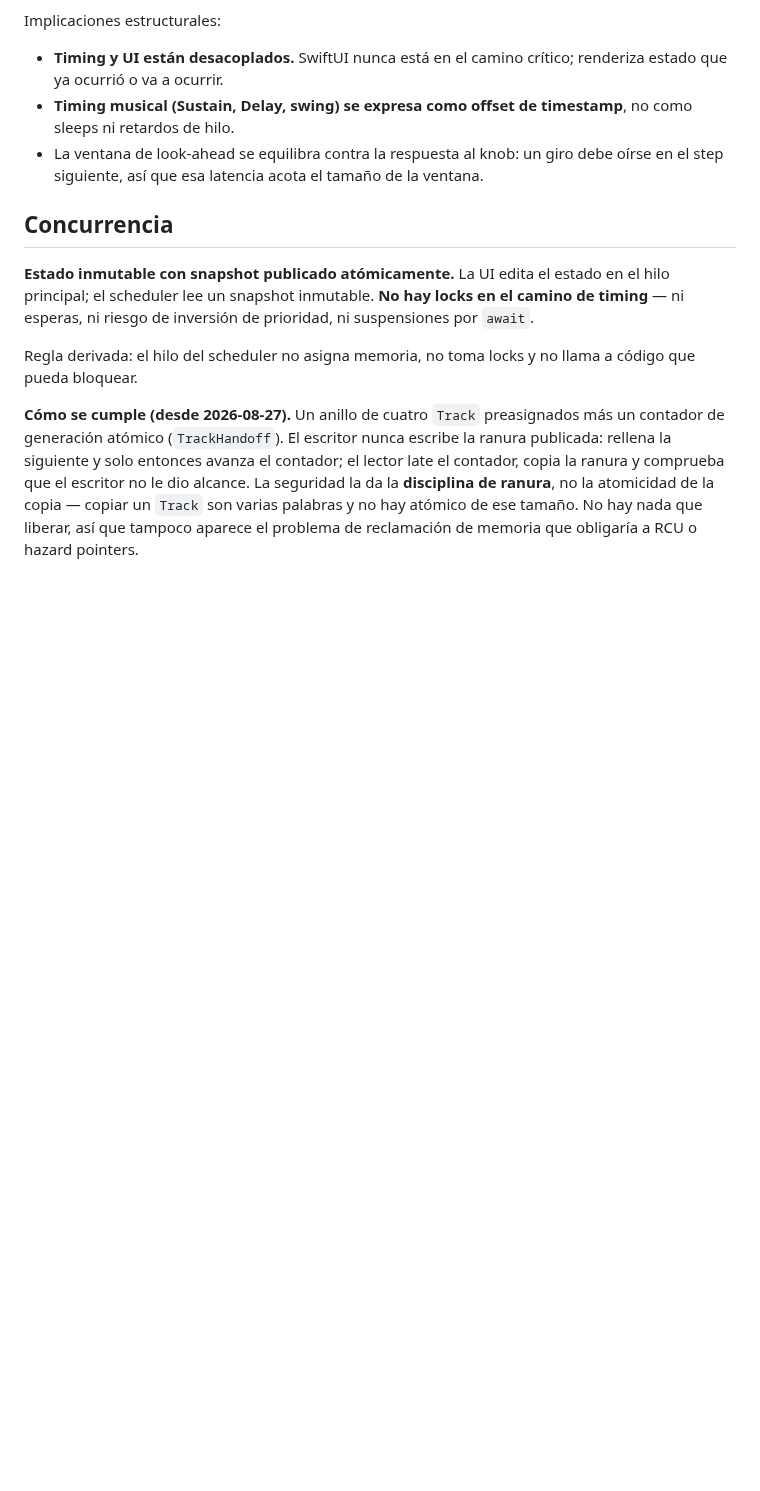
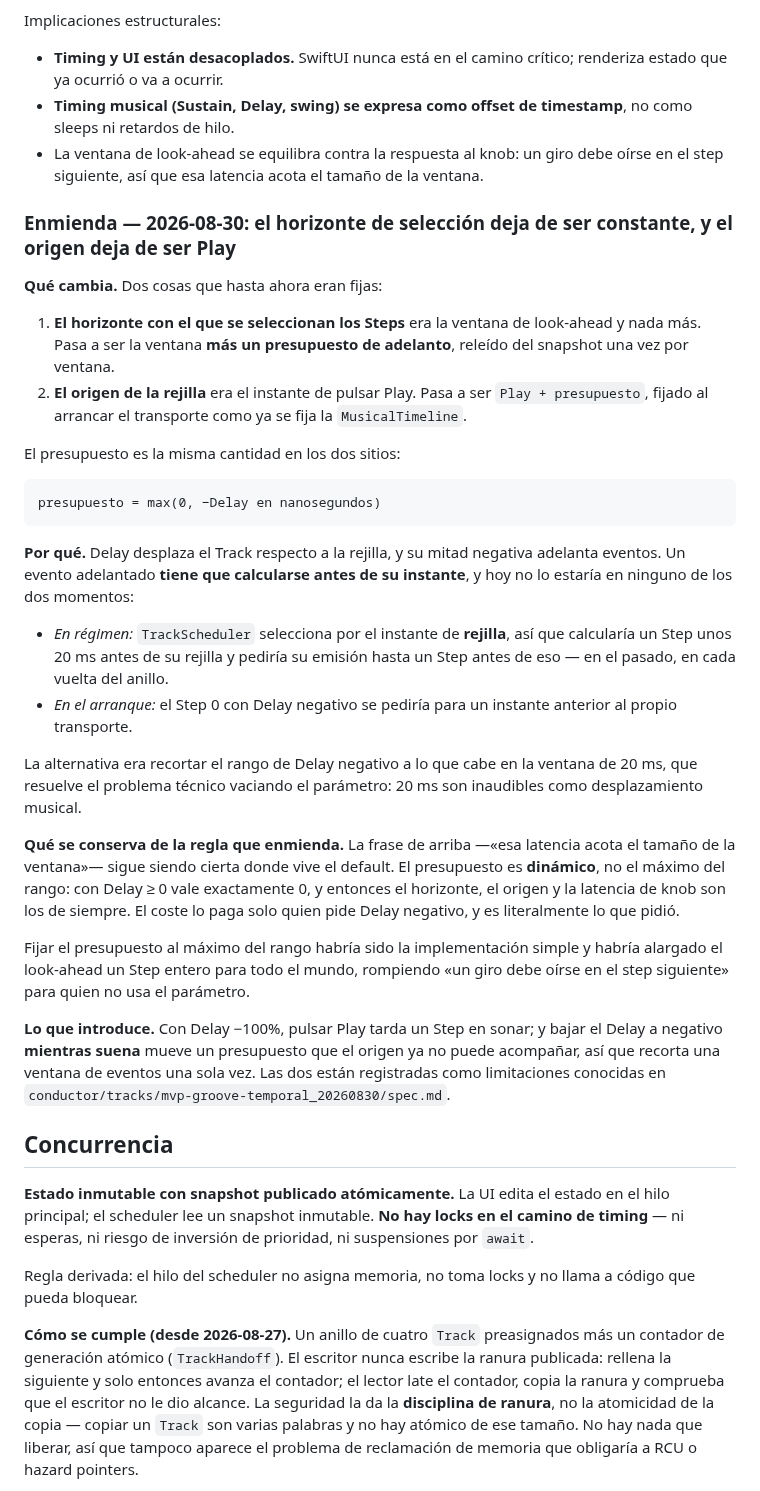
Before and after one commit to hernanflores/torax-h0, a Markdown page: conductor/tech-stack.md, the part around the change. Rendered like a GitHub page; blank space fills up the shorter version.

Commit message:
docs(docs): Enmienda al horizonte de look-ahead y al origen de la rejilla
Timing y Delay (rebanada 6) desplazan eventos respecto a la rejilla. La
mitad negativa de Delay adelanta, y un evento adelantado tiene que
calcularse antes de su instante: hoy no lo estaria ni en regimen —la
seleccion va por el instante de rejilla— ni en el arranque.

Se documenta antes de implementar (paso 8 del Task Workflow) porque
enmienda una decision escrita: la ventana de look-ahead como constante
acotada por la latencia de knob. El presupuesto es dinamico, asi que
con Delay >= 0 esa frase sigue siendo cierta.

Co-Authored-By: Claude Opus 5 <noreply@anthropic.com>

````diff
--- a/conductor/tech-stack.md
+++ b/conductor/tech-stack.md
@@ -39,6 +39,54 @@ Implicaciones estructurales:
 - **Timing y UI están desacoplados.** SwiftUI nunca está en el camino crítico; renderiza estado que ya ocurrió o va a ocurrir.
 - **Timing musical (Sustain, Delay, swing) se expresa como offset de timestamp**, no como sleeps ni retardos de hilo.
 - La ventana de look-ahead se equilibra contra la respuesta al knob: un giro debe oírse en el step siguiente, así que esa latencia acota el tamaño de la ventana.
+
+### Enmienda — 2026-08-30: el horizonte de selección deja de ser constante, y el origen deja de ser Play
+
+**Qué cambia.** Dos cosas que hasta ahora eran fijas:
+
+1. **El horizonte con el que se seleccionan los Steps** era la ventana de
+   look-ahead y nada más. Pasa a ser la ventana **más un presupuesto de
+   adelanto**, releído del snapshot una vez por ventana.
+2. **El origen de la rejilla** era el instante de pulsar Play. Pasa a ser
+   `Play + presupuesto`, fijado al arrancar el transporte como ya se fija la
+   `MusicalTimeline`.
+
+El presupuesto es la misma cantidad en los dos sitios:
+
+```
+presupuesto = max(0, −Delay en nanosegundos)
+```
+
+**Por qué.** Delay desplaza el Track respecto a la rejilla, y su mitad negativa
+adelanta eventos. Un evento adelantado **tiene que calcularse antes de su
+instante**, y hoy no lo estaría en ninguno de los dos momentos:
+
+- *En régimen:* `TrackScheduler` selecciona por el instante de **rejilla**, así
+  que calcularía un Step unos 20 ms antes de su rejilla y pediría su emisión
+  hasta un Step antes de eso — en el pasado, en cada vuelta del anillo.
+- *En el arranque:* el Step 0 con Delay negativo se pediría para un instante
+  anterior al propio transporte.
+
+La alternativa era recortar el rango de Delay negativo a lo que cabe en la
+ventana de 20 ms, que resuelve el problema técnico vaciando el parámetro:
+20 ms son inaudibles como desplazamiento musical.
+
+**Qué se conserva de la regla que enmienda.** La frase de arriba —«esa latencia
+acota el tamaño de la ventana»— sigue siendo cierta donde vive el default. El
+presupuesto es **dinámico**, no el máximo del rango: con Delay ≥ 0 vale
+exactamente 0, y entonces el horizonte, el origen y la latencia de knob son los
+de siempre. El coste lo paga solo quien pide Delay negativo, y es literalmente lo
+que pidió.
+
+Fijar el presupuesto al máximo del rango habría sido la implementación simple y
+habría alargado el look-ahead un Step entero para todo el mundo, rompiendo
+«un giro debe oírse en el step siguiente» para quien no usa el parámetro.
+
+**Lo que introduce.** Con Delay −100%, pulsar Play tarda un Step en sonar; y
+bajar el Delay a negativo **mientras suena** mueve un presupuesto que el origen
+ya no puede acompañar, así que recorta una ventana de eventos una sola vez.
+Las dos están registradas como limitaciones conocidas en
+`conductor/tracks/mvp-groove-temporal_20260830/spec.md`.
 
 ## Concurrencia
 
````
